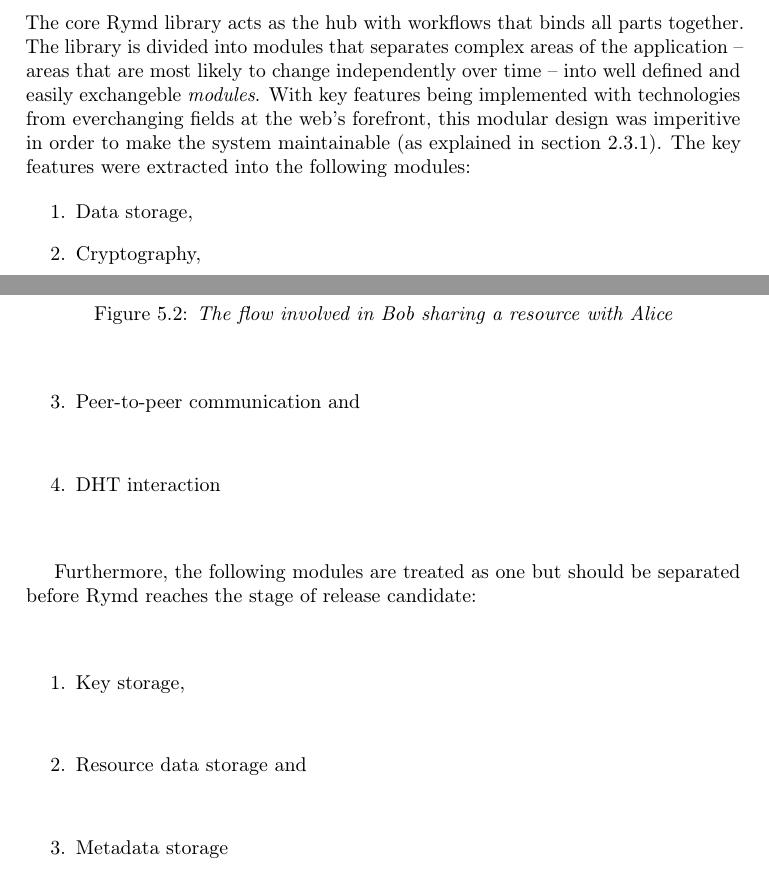
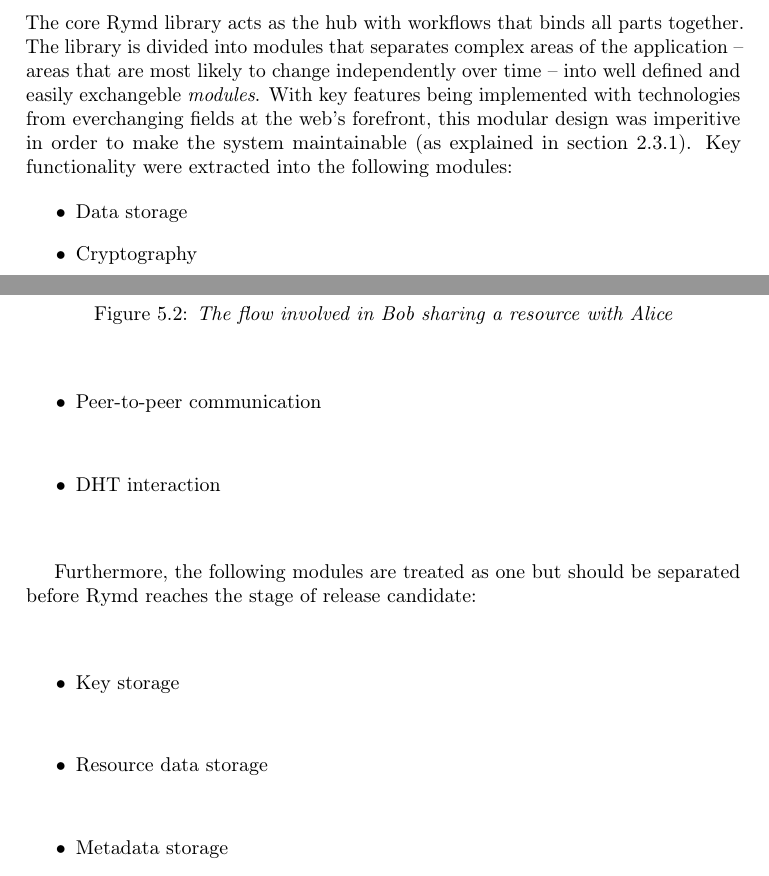
Before and after one commit to rymdjs/report, a LaTeX document (Layout.tex, which reads sections/system.tex): two parts of pages 24 and 25 of 45, joined at a grey line, cut so that both start at the same text. Compiled offline with pdfLaTeX.

Commit message:
Correct 'Modules in Rymd' section

```diff
--- a/sections/system.tex
+++ b/sections/system.tex
@@ -126,22 +126,22 @@ The metadata and resource data are handled separately in Rymd and the communicat
 % TODO Robin: Describe our concrete modules better here. This section *has* to describe how
 % *we* used modularity in our project.
 
-The core Rymd library acts as the hub with workflows that binds all parts together. The library is divided into modules that separates complex areas of the application – areas that are most likely to change independently over time – into well defined and easily exchangeble \emph{modules}. With key features being implemented with technologies from everchanging fields at the web's forefront, this modular design was imperitive in order to make the system maintainable (as explained in section \ref{sec:modularity}). The key features were extracted into the following modules:
+The core Rymd library acts as the hub with workflows that binds all parts together. The library is divided into modules that separates complex areas of the application – areas that are most likely to change independently over time – into well defined and easily exchangeble \emph{modules}. With key features being implemented with technologies from everchanging fields at the web's forefront, this modular design was imperitive in order to make the system maintainable (as explained in section \ref{sec:modularity}). Key functionality were extracted into the following modules:
 
-\begin{enumerate}
-  \item Data storage,
-  \item Cryptography,
-  \item Peer-to-peer communication and
+\begin{itemize}
+  \item Data storage
+  \item Cryptography
+  \item Peer-to-peer communication
   \item DHT interaction
-\end{enumerate}
+\end{itemize}
 
 Furthermore, the following modules are treated as one but should be separated before Rymd reaches the stage of release candidate:
 
-\begin{enumerate}
-  \item Key storage,
-  \item Resource data storage and
+\begin{itemize}
+  \item Key storage
+  \item Resource data storage
   \item Metadata storage
-\end{enumerate}
+\end{itemize}
 
 Rymd is designed to have the modules supplied dynamically through dependency injection.
 
```
